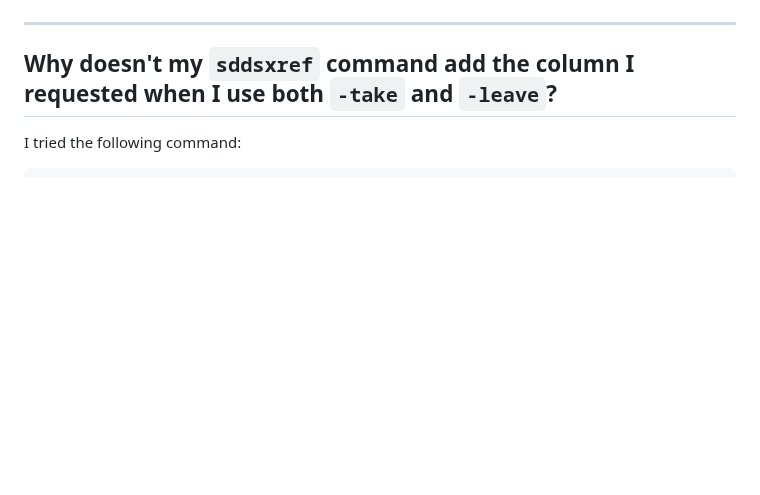
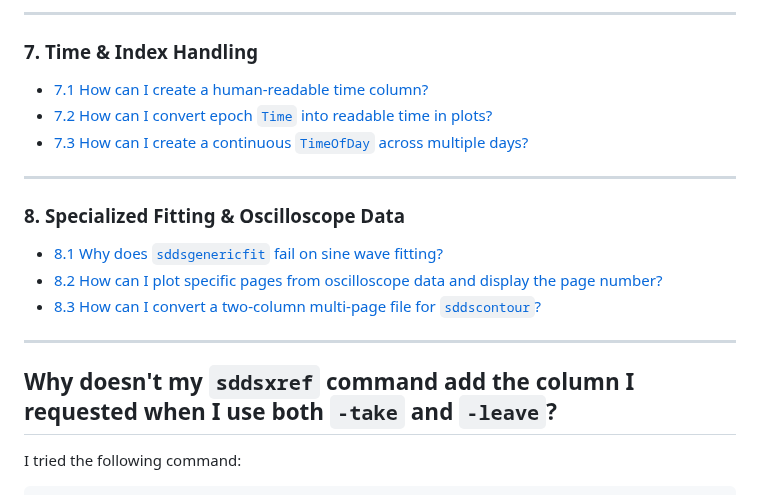
Before and after one commit to rtsoliday/SDDS, a Markdown page: SDDSaps/doc/FAQ.md, the part around one of its changes. Drawn GitHub-style; blank space fills up the shorter version.

```diff
--- a/SDDSaps/doc/FAQ.md
+++ b/SDDSaps/doc/FAQ.md
@@ -71,3 +93,18 @@ Use the table of contents below to jump to a specific topic.
+---
+
+### 7. Time & Index Handling
+
+* [7.1 How can I create a human-readable time column?](#faq26)
+* [7.2 How can I convert epoch `Time` into readable time in plots?](#faq50)
+* [7.3 How can I create a continuous `TimeOfDay` across multiple days?](#faq37)
+
+---
+
+### 8. Specialized Fitting & Oscilloscope Data
+
+* [8.1 Why does `sddsgenericfit` fail on sine wave fitting?](#faq15)
+* [8.2 How can I plot specific pages from oscilloscope data and display the page number?](#faq16)
+* [8.3 How can I convert a two-column multi-page file for `sddscontour`?](#faq45)
 
 ---
 
```
Also changed, not shown: other parts of SDDSaps/doc/FAQ.md (+86 -64 lines).
